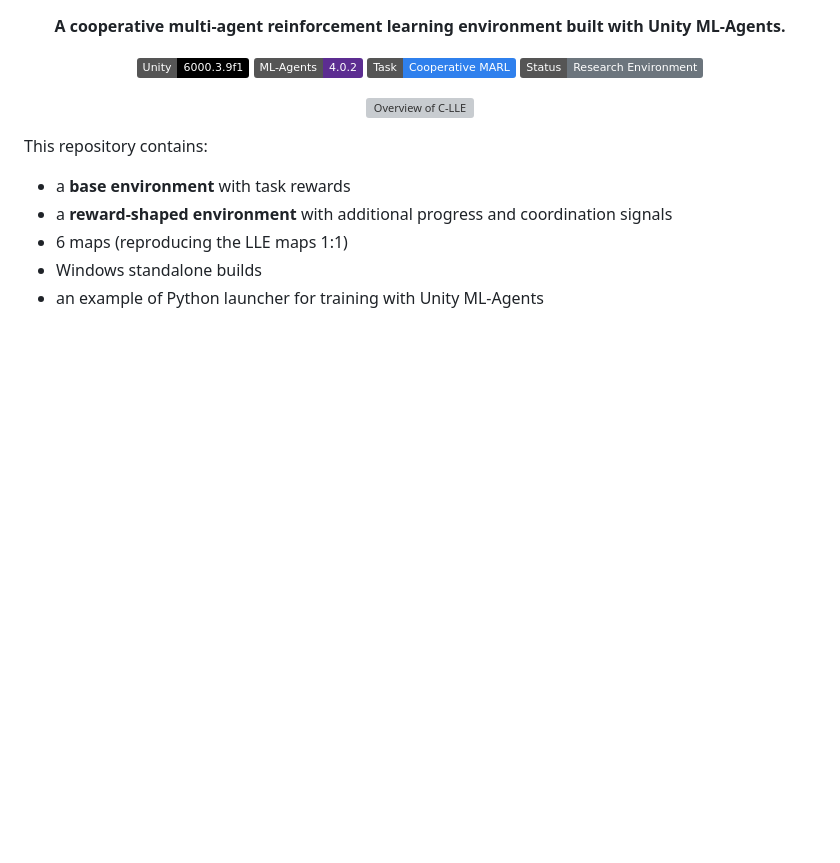
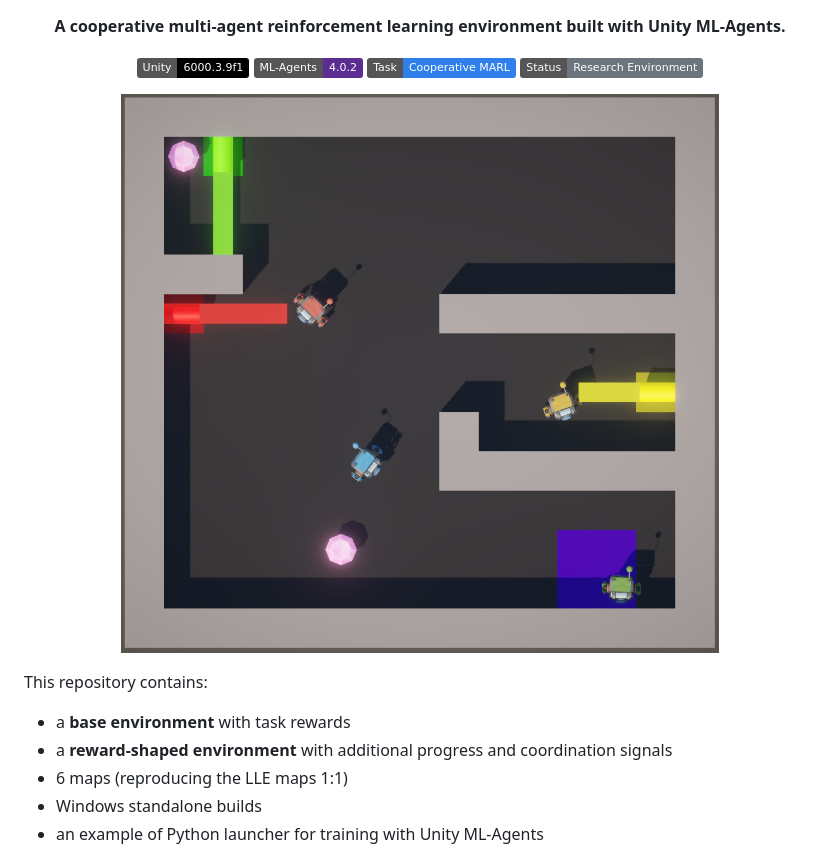
Before and after one commit to Bball8/C-LLE, a Markdown page: README.md, the part around the change. Drawn GitHub-style; pictures changed too: docs/images/CLLE.png (added); badges without logos; blank space fills up the shorter version; grey boxes are pictures that could not be loaded.

Commit message:
Overview image

```diff
--- a/README.md
+++ b/README.md
@@ -13,7 +13,7 @@
 
 
 <p align="center">
-  <img src="docs/images/overview.png" width="600" alt="Overview of C-LLE">
+  <img src="docs/images/CLLE.png" width="600" alt="CLLE Overview">
 </p>
 
 This repository contains:
```
